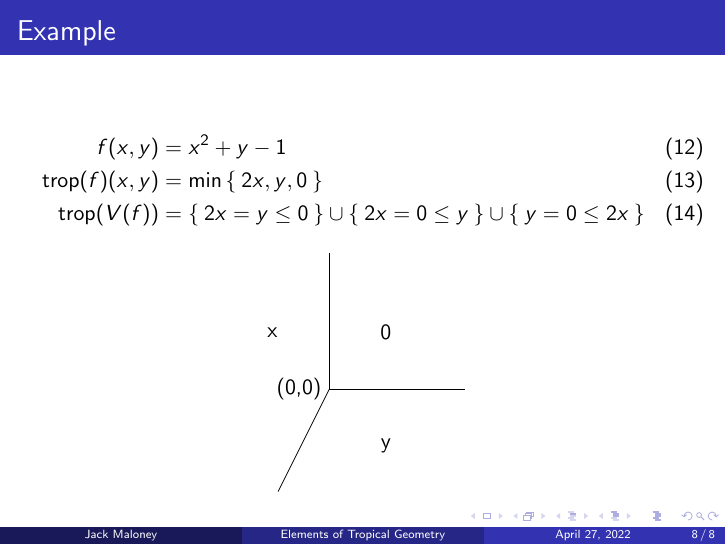
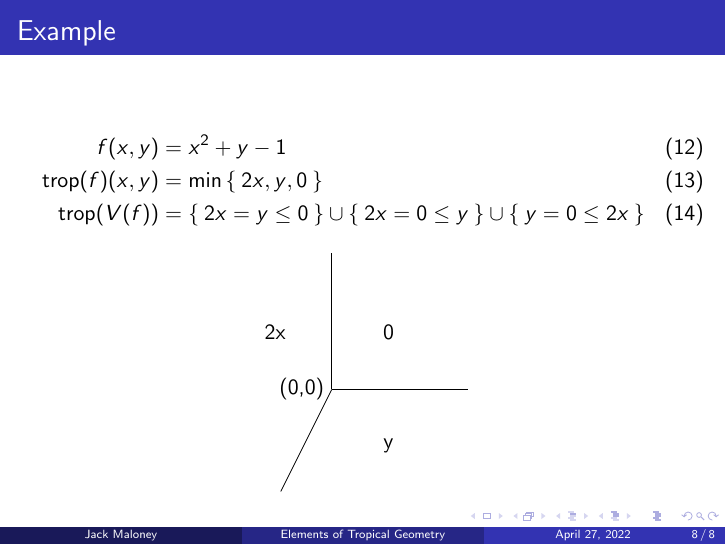
Before and after one commit to jmmaloney4/Elements-of-Tropical-Geometry, LaTeX slides (DRP Presentation Spring 2022/Elements of Tropical Geometry.tex): page 18 of 18. Compiled offline with pdfLaTeX.

Commit message:
Updates from Overleaf

```diff
--- a/DRP Presentation Spring 2022/Elements of Tropical Geometry.tex
+++ b/DRP Presentation Spring 2022/Elements of Tropical Geometry.tex
@@ -264,8 +264,8 @@
             \node[left] at (0,0) {(0,0)};
 
             \node at (1,1) {0};
-            \node at (-1,1) {x};
             \node at (1,-1) {y};
+            \node at (-1,1) {2x};
         \end{tikzpicture}
     \end{adjustbox}
     % Call this a tropical line
```
